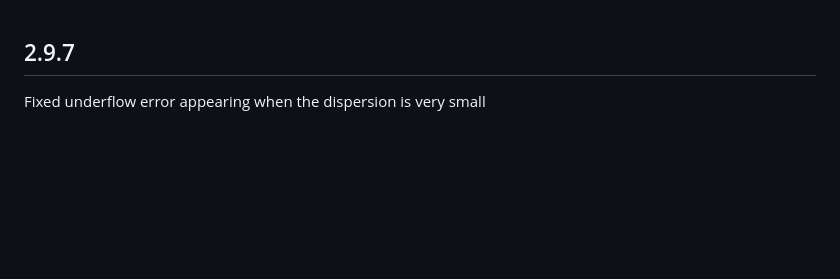
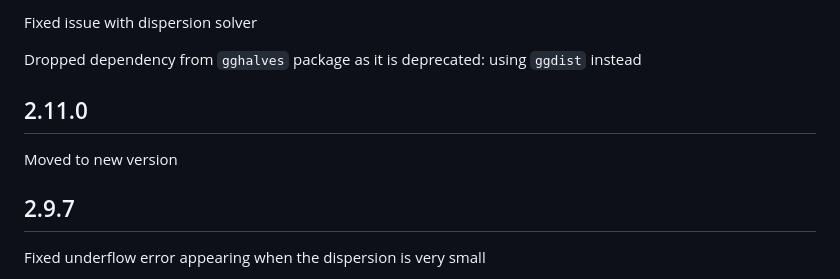
Before and after one commit to seriph78/COTAN, a Markdown page: NEWS.md, the part around the change. Rendered like a GitHub page; blank space fills up the shorter version.

```diff
--- a/NEWS.md
+++ b/NEWS.md
@@ -1,3 +1,12 @@
+Fixed issue with dispersion solver
+
+Dropped dependency from `gghalves` package as it is deprecated:
+using `ggdist` instead
+
+## 2.11.0
+
+Moved to new version
+
 ## 2.9.7
 
 Fixed underflow error appearing when the dispersion is very small
```
